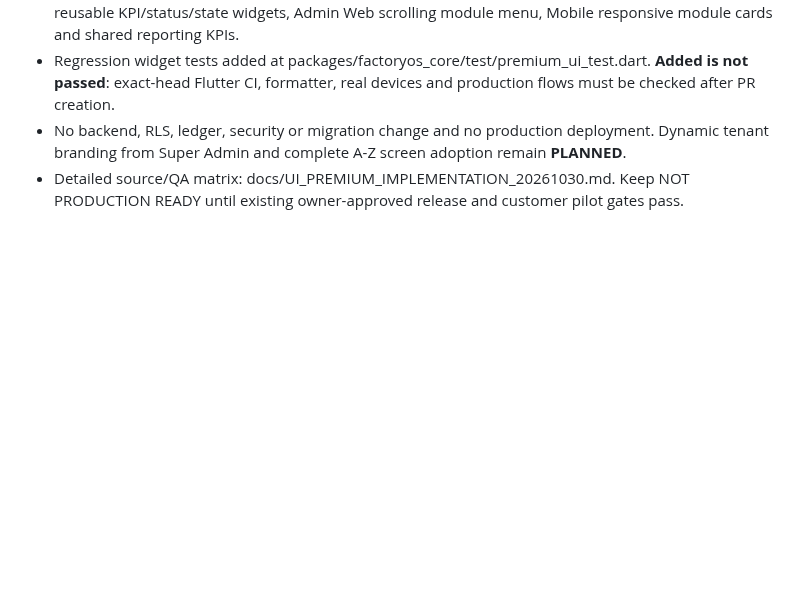
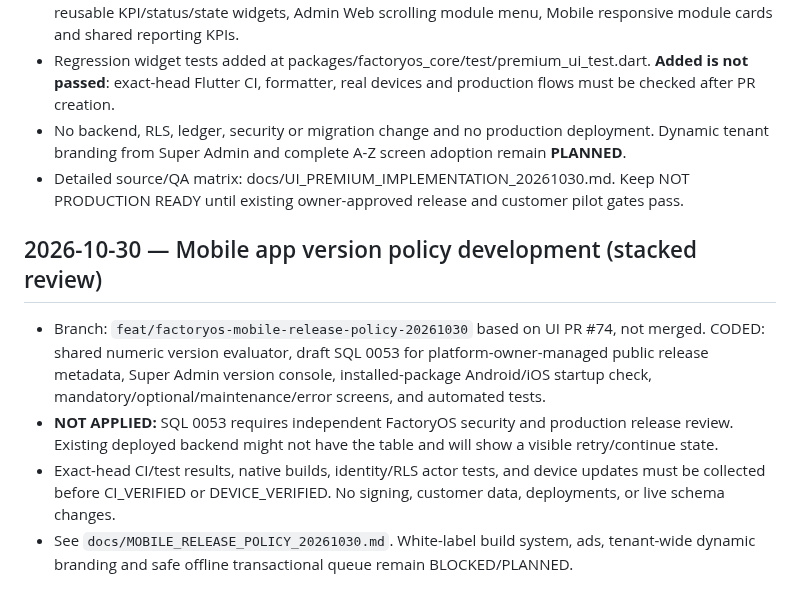
Before and after one commit to dkfutureai-alt/factory, a Markdown page: status.md, the part around the change. Drawn GitHub-style; blank space fills up the shorter version.

Commit message:
docs(release): record app version stage, unresolved blockers and QA handoff

```diff
--- a/status.md
+++ b/status.md
@@ -83,3 +83,10 @@ Approvals needed:
 - Regression widget tests added at packages/factoryos_core/test/premium_ui_test.dart. **Added is not passed**: exact-head Flutter CI, formatter, real devices and production flows must be checked after PR creation.
 - No backend, RLS, ledger, security or migration change and no production deployment. Dynamic tenant branding from Super Admin and complete A-Z screen adoption remain **PLANNED**.
 - Detailed source/QA matrix: docs/UI_PREMIUM_IMPLEMENTATION_20261030.md. Keep NOT PRODUCTION READY until existing owner-approved release and customer pilot gates pass.
+
+## 2026-10-30 — Mobile app version policy development (stacked review)
+
+- Branch: `feat/factoryos-mobile-release-policy-20261030` based on UI PR #74, not merged. CODED: shared numeric version evaluator, draft SQL 0053 for platform-owner-managed public release metadata, Super Admin version console, installed-package Android/iOS startup check, mandatory/optional/maintenance/error screens, and automated tests.
+- **NOT APPLIED:** SQL 0053 requires independent FactoryOS security and production release review. Existing deployed backend might not have the table and will show a visible retry/continue state.
+- Exact-head CI/test results, native builds, identity/RLS actor tests, and device updates must be collected before CI_VERIFIED or DEVICE_VERIFIED. No signing, customer data, deployments, or live schema changes.
+- See `docs/MOBILE_RELEASE_POLICY_20261030.md`. White-label build system, ads, tenant-wide dynamic branding and safe offline transactional queue remain BLOCKED/PLANNED.
```
